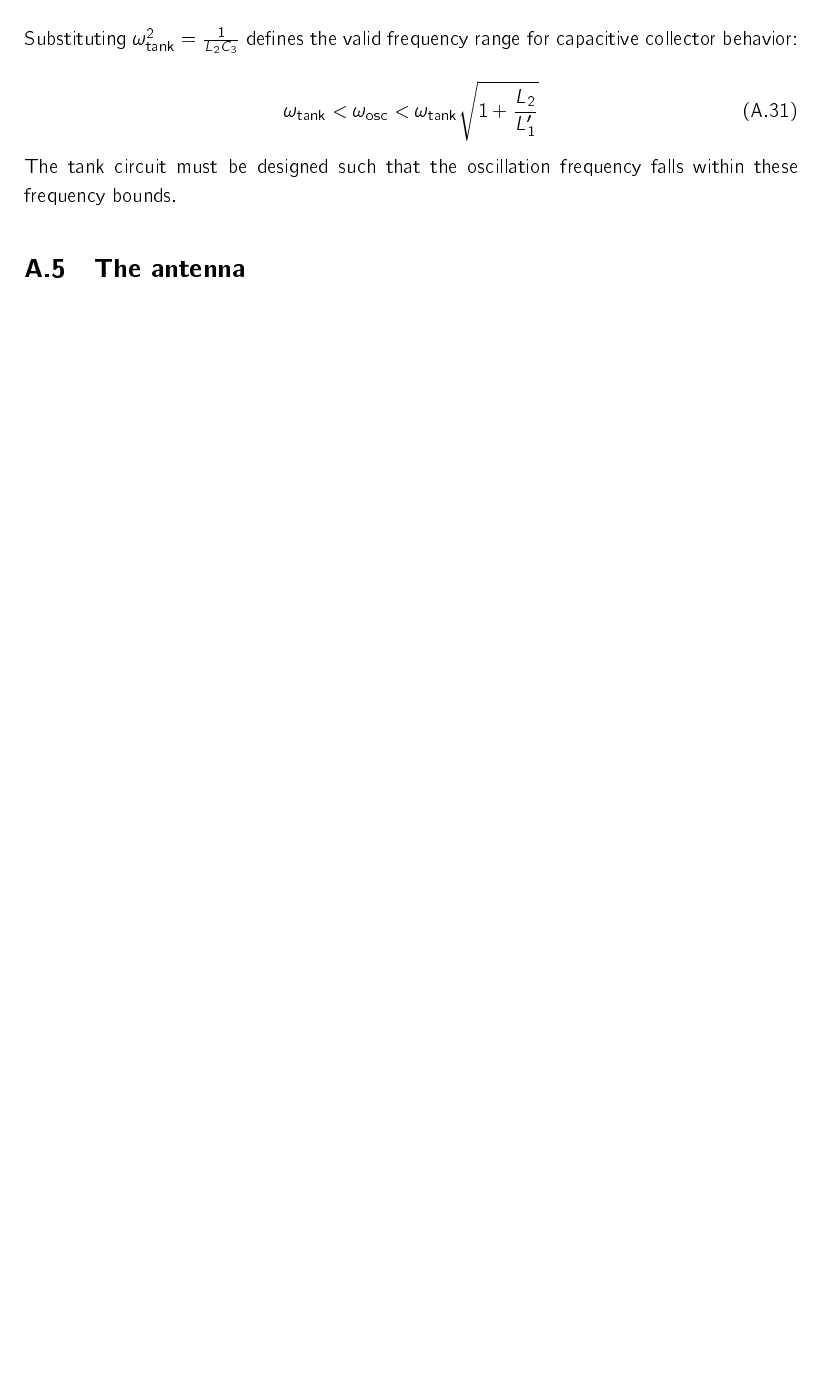
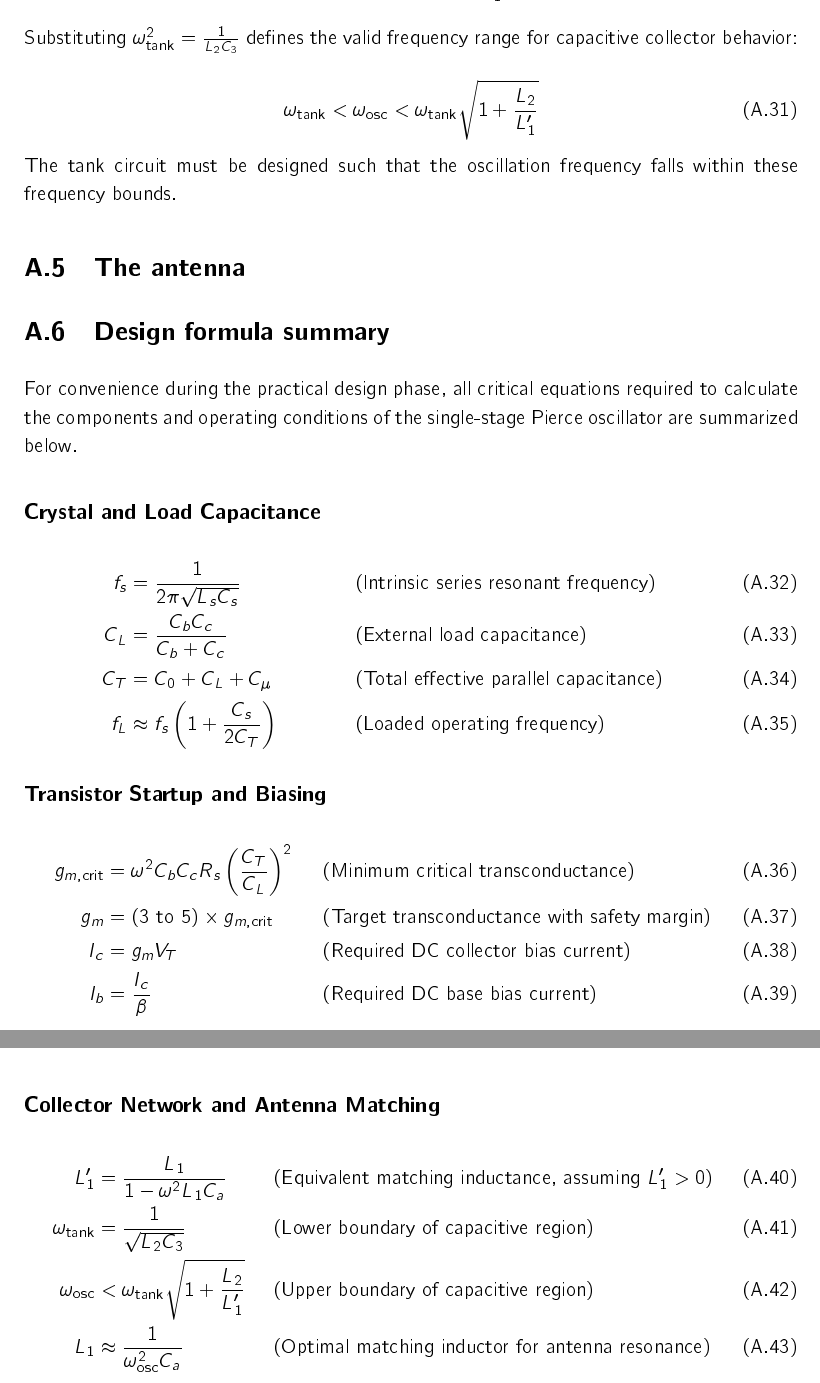
Before and after one commit to Industrieel-ingenieur-KUL/Masterthesis, a LaTeX thesis (LaTeX/Thesis/thesis.tex, which reads LaTeX/Thesis/chapters/appendix1.tex): part of page 19 of 23 before the commit and two parts of pages 19 and 20 of 24 after it, the two joined at a grey line, cut so that both start at the same text, the shorter picture padded with empty space. The pictures show the PDF file LaTeX/Thesis/thesis.pdf that the author committed with the source.

Commit message:
added formula section and thesis description

```diff
--- a/LaTeX/Thesis/chapters/appendix1.tex
+++ b/LaTeX/Thesis/chapters/appendix1.tex
@@ -387,3 +387,31 @@ Substituting $\omega_{\text{tank}}^2 = \frac{1}{L_2 C_3}$ defines the valid freq
 The tank circuit must be designed such that the oscillation frequency falls within these frequency bounds.
 
 \section{The antenna}
+
+\section{Design formula summary}
+
+For convenience during the practical design phase, all critical equations required to calculate the components and operating conditions of the single-stage Pierce oscillator are summarized below.
+
+\subsection*{Crystal and Load Capacitance}
+\begin{align}
+	f_s &= \frac{1}{2\pi \sqrt{L_s C_s}} && \text{(Intrinsic series resonant frequency)} \\
+	C_L &= \frac{C_b C_c}{C_b + C_c} && \text{(External load capacitance)} \\
+	C_T &= C_0 + C_L + C_\mu && \text{(Total effective parallel capacitance)} \\
+	f_L &\approx f_s \left(1 + \frac{C_s}{2 C_T}\right) && \text{(Loaded operating frequency)}
+\end{align}
+
+\subsection*{Transistor Startup and Biasing}
+\begin{align}
+	g_{m,\text{crit}} &= \omega^2 C_b C_c R_s \left(\frac{C_T}{C_L}\right)^2 && \text{(Minimum critical transconductance)} \\
+	g_m &= (3 \text{ to } 5) \times g_{m,\text{crit}} && \text{(Target transconductance with safety margin)} \\
+	I_c &= g_m V_T && \text{(Required DC collector bias current)} \\
+	I_b &= \frac{I_c}{\beta} && \text{(Required DC base bias current)}
+\end{align}
+
+\subsection*{Collector Network and Antenna Matching}
+\begin{align}
+	L_1' &= \frac{L_1}{1 - \omega^2 L_1 C_a} && \text{(Equivalent matching inductance, assuming } L_1' > 0) \\
+	\omega_{\text{tank}} &= \frac{1}{\sqrt{L_2 C_3}} && \text{(Lower boundary of capacitive region)} \\
+	\omega_{\text{osc}} &< \omega_{\text{tank}} \sqrt{1 + \frac{L_2}{L_1'}} && \text{(Upper boundary of capacitive region)} \\
+	L_1 &\approx \frac{1}{\omega_{\text{osc}}^2 C_a} && \text{(Optimal matching inductor for antenna resonance)}
+\end{align}
```
Also changed, not shown: LaTeX/Thesis/thesis.pdf, Opdrachtomschrijving_thesis.pdf (added).
